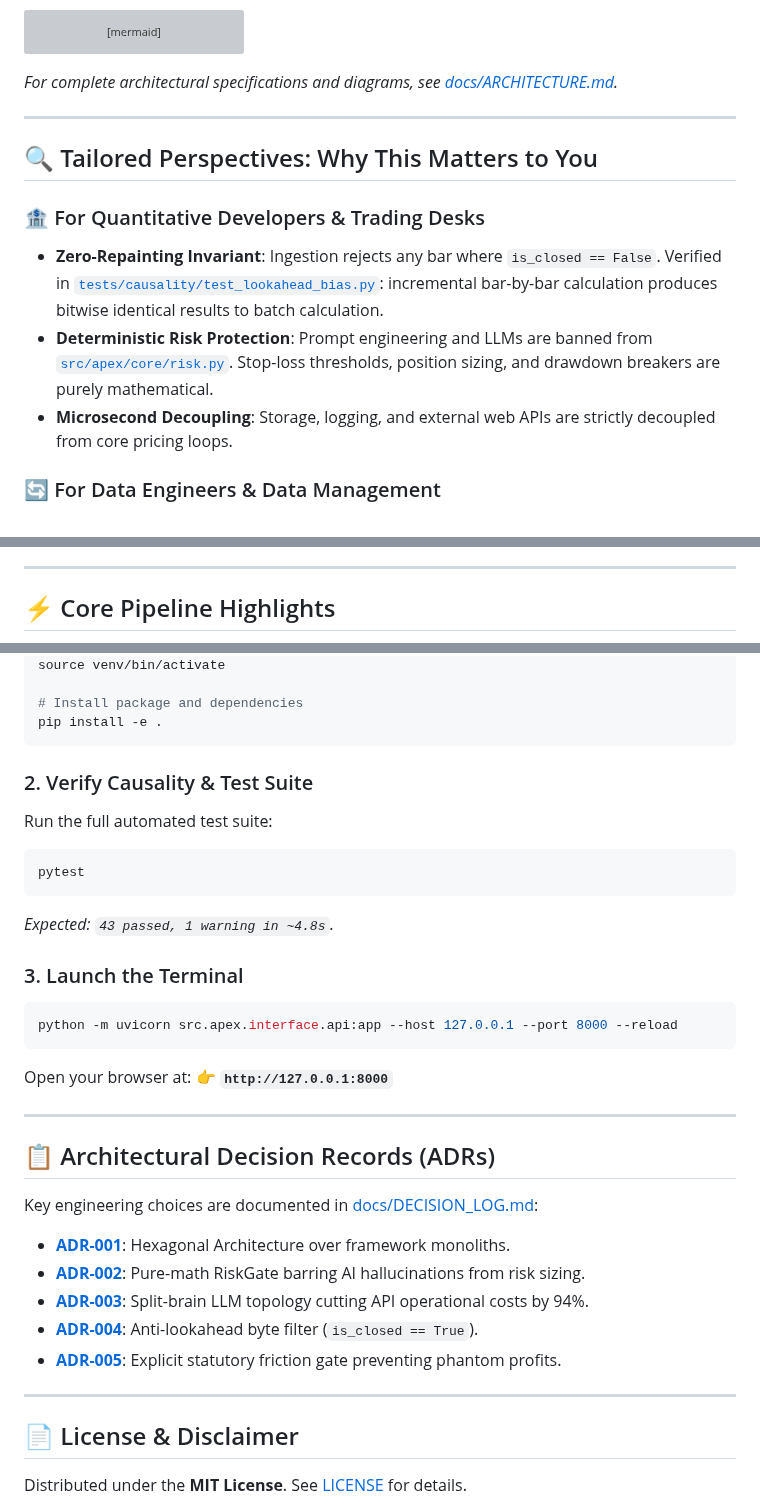
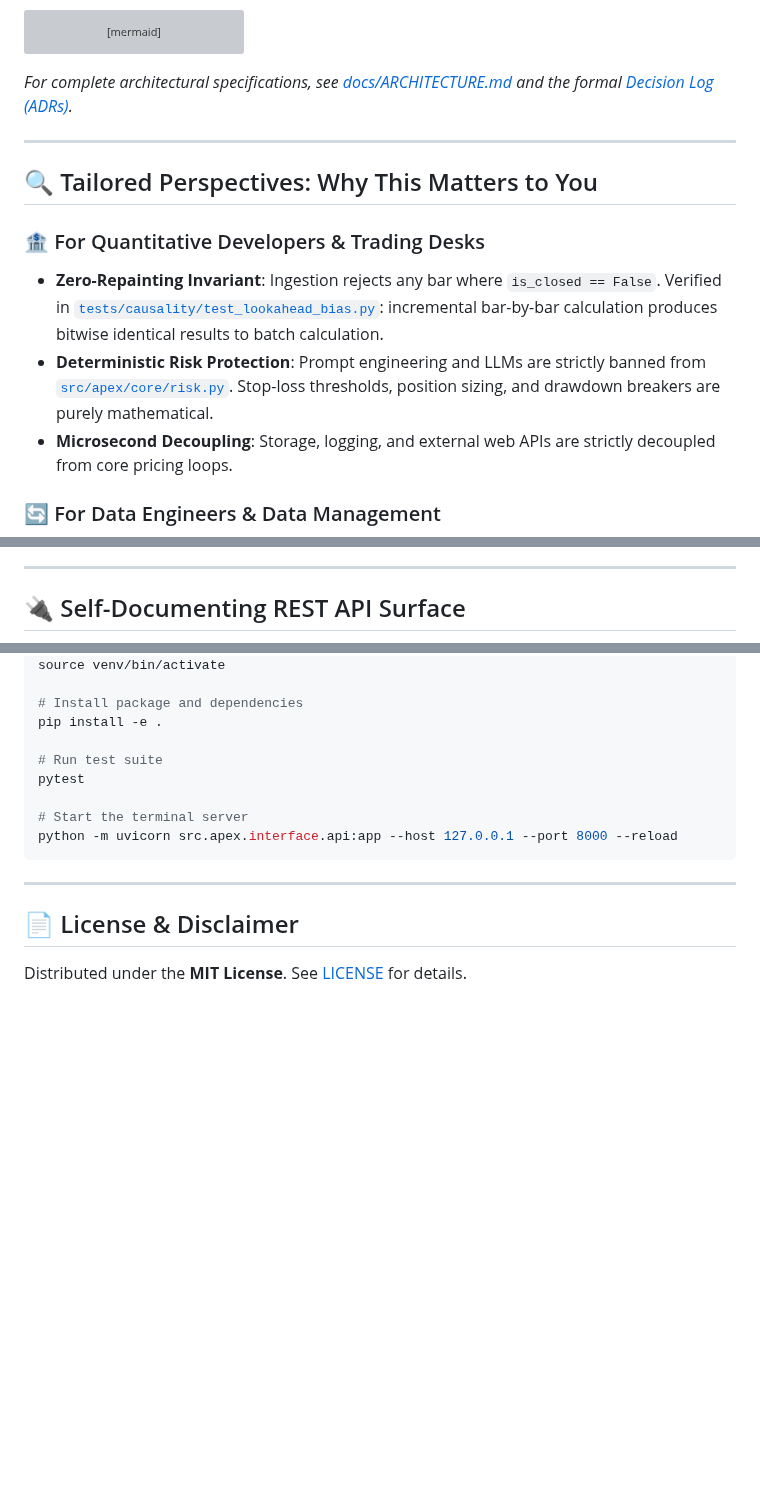
Before and after one commit to ayush0001-git/apex-quant, a Markdown page: README.md, 3 parts joined by grey strips. GitHub-like rendering; blank space fills up the shorter version; grey boxes are pictures that could not be loaded.

````diff
--- a/README.md
+++ b/README.md
@@ -108,7 +111,7 @@ flowchart TD
     CLI --> Core
 ```
 
-*For complete architectural specifications and diagrams, see [docs/ARCHITECTURE.md](docs/ARCHITECTURE.md).*
+*For complete architectural specifications, see [docs/ARCHITECTURE.md](docs/ARCHITECTURE.md) and the formal [Decision Log (ADRs)](docs/adr/).*
 
 ---
 
@@ -116,7 +119,7 @@ flowchart TD
 
 ### 🏦 For Quantitative Developers & Trading Desks
 * **Zero-Repainting Invariant**: Ingestion rejects any bar where `is_closed == False`. Verified in [`tests/causality/test_lookahead_bias.py`](tests/causality/test_lookahead_bias.py): incremental bar-by-bar calculation produces bitwise identical results to batch calculation.
-* **Deterministic Risk Protection**: Prompt engineering and LLMs are banned from [`src/apex/core/risk.py`](src/apex/core/risk.py). Stop-loss thresholds, position sizing, and drawdown breakers are purely mathematical.
+* **Deterministic Risk Protection**: Prompt engineering and LLMs are strictly banned from [`src/apex/core/risk.py`](src/apex/core/risk.py). Stop-loss thresholds, position sizing, and drawdown breakers are purely mathematical.
 * **Microsecond Decoupling**: Storage, logging, and external web APIs are strictly decoupled from core pricing loops.
 
 ### 🔄 For Data Engineers & Data Management
@@ -131,5 +134,5 @@ flowchart TD
 
 ---
 
-## ⚡ Core Pipeline Highlights
+## 🔌 Self-Documenting REST API Surface
 
@@ -221,36 +212,13 @@ source venv/bin/activate
 
 # Install package and dependencies
 pip install -e .
-```
 
-### 2. Verify Causality & Test Suite
+# Run test suite
+pytest
 
-Run the full automated test suite:
-
-```bash
-pytest
-```
-*Expected: `43 passed, 1 warning in ~4.8s`.*
-
-### 3. Launch the Terminal
-
-```bash
+# Start the terminal server
 python -m uvicorn src.apex.interface.api:app --host 127.0.0.1 --port 8000 --reload
 ```
-
-Open your browser at:
-👉 **`http://127.0.0.1:8000`**
-
----
-
-## 📋 Architectural Decision Records (ADRs)
-
-Key engineering choices are documented in [docs/DECISION_LOG.md](docs/DECISION_LOG.md):
-* **[ADR-001](docs/DECISION_LOG.md#adr-001-hexagonal-architecture-ports--adapters-over-framework-monoliths)**: Hexagonal Architecture over framework monoliths.
-* **[ADR-002](docs/DECISION_LOG.md#adr-002-deterministic-pure-math-riskgate-with-zero-llm-authority)**: Pure-math RiskGate barring AI hallucinations from risk sizing.
-* **[ADR-003](docs/DECISION_LOG.md#adr-003-split-brain-llm-topology-free-pool-screening-vs-paid-deep-debate)**: Split-brain LLM topology cutting API operational costs by 94%.
-* **[ADR-004](docs/DECISION_LOG.md#adr-004-strict-non-repainting-ingestion-causality-gate-is_closed--true)**: Anti-lookahead byte filter (`is_closed == True`).
-* **[ADR-005](docs/DECISION_LOG.md#adr-005-explicit-sebi-statutory-friction-hurdle--35x-sttgst)**: Explicit statutory friction gate preventing phantom profits.
 
 ---
 
````
Also changed, not shown: other parts of README.md (+53 -62 lines), docs/ARTICLE_WRITEUP.md (added, +80 -0 lines), docs/RESUME_BULLET_POINTS.md (added, +30 -0 lines), docs/adr/ADR-001-hexagonal-architecture.md (added, +26 -0 lines), docs/adr/ADR-002-deterministic-math-riskgate.md (added, +22 -0 lines), docs/adr/ADR-003-split-brain-llm-topology.md (added, +19 -0 lines), docs/adr/ADR-004-non-repainting-causality-gate.md (added, +18 -0 lines), docs/adr/ADR-005-sebi-statutory-friction-hurdle.md (added, +24 -0 lines), assets/swagger_docs.png (added), 2 other files.
